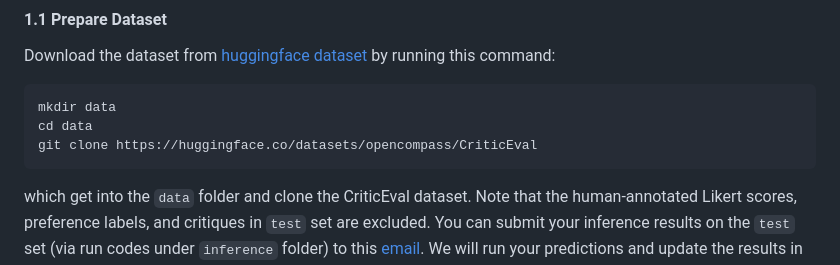
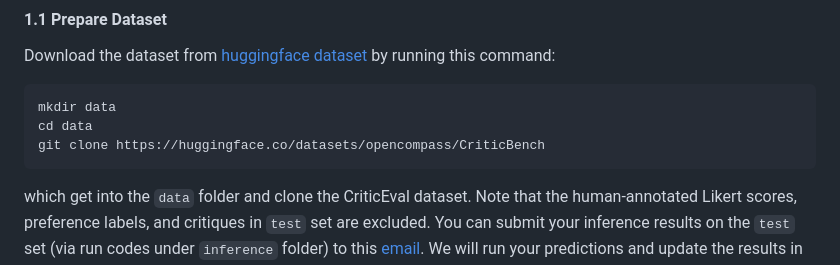
Before and after one commit to open-compass/CriticEval, a Markdown page: README.md, the part around the change. Rendered like a GitHub page.

````diff
--- a/README.md
+++ b/README.md
@@ -54,7 +54,7 @@ Download the dataset from [huggingface dataset](https://huggingface.co/datasets/
 ```bash
 mkdir data
 cd data
-git clone https://huggingface.co/datasets/opencompass/CriticEval
+git clone https://huggingface.co/datasets/opencompass/CriticBench
 ```
 which get into the `data` folder and clone the CriticEval dataset.
 Note that the human-annotated Likert scores, preference labels, and critiques in `test` set are excluded.
````
